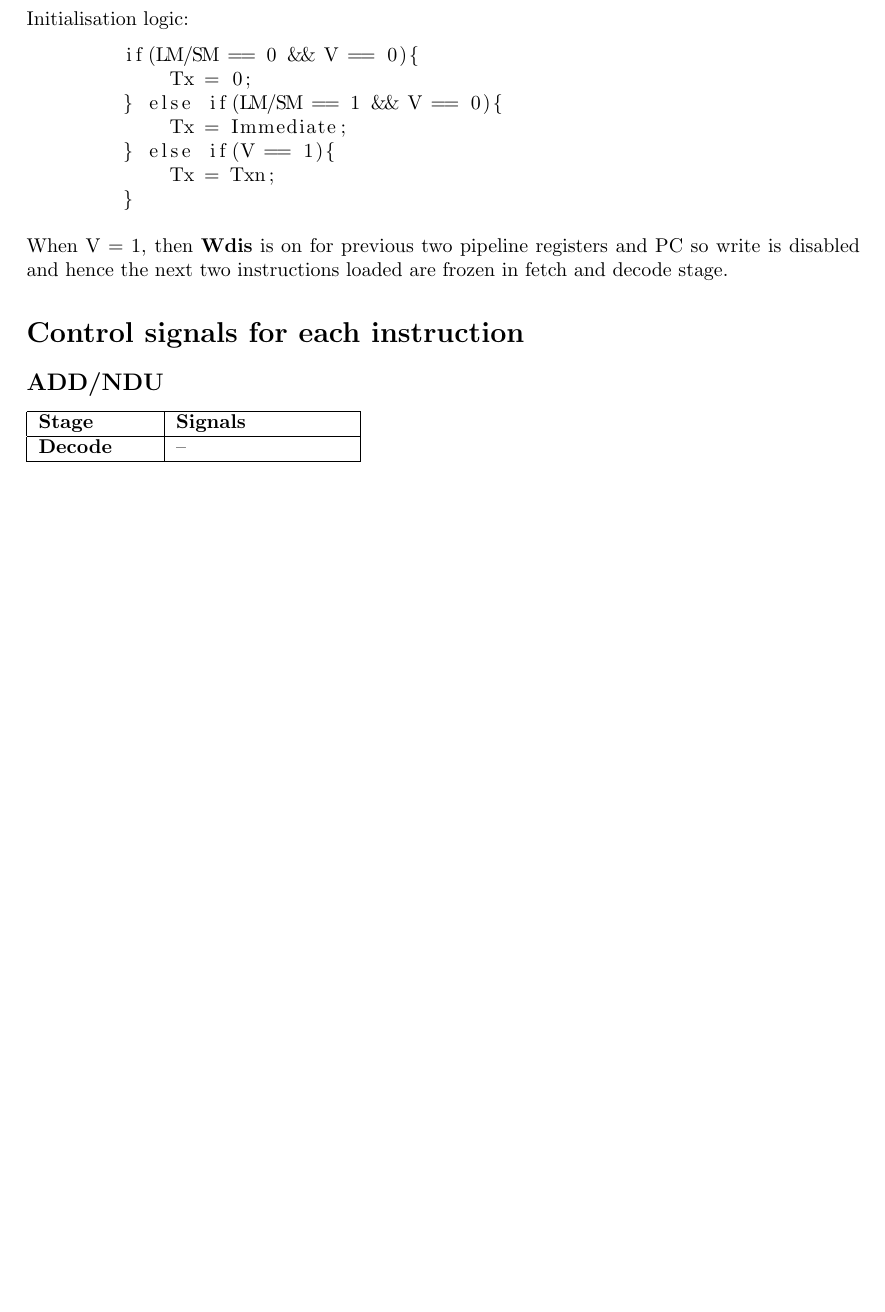
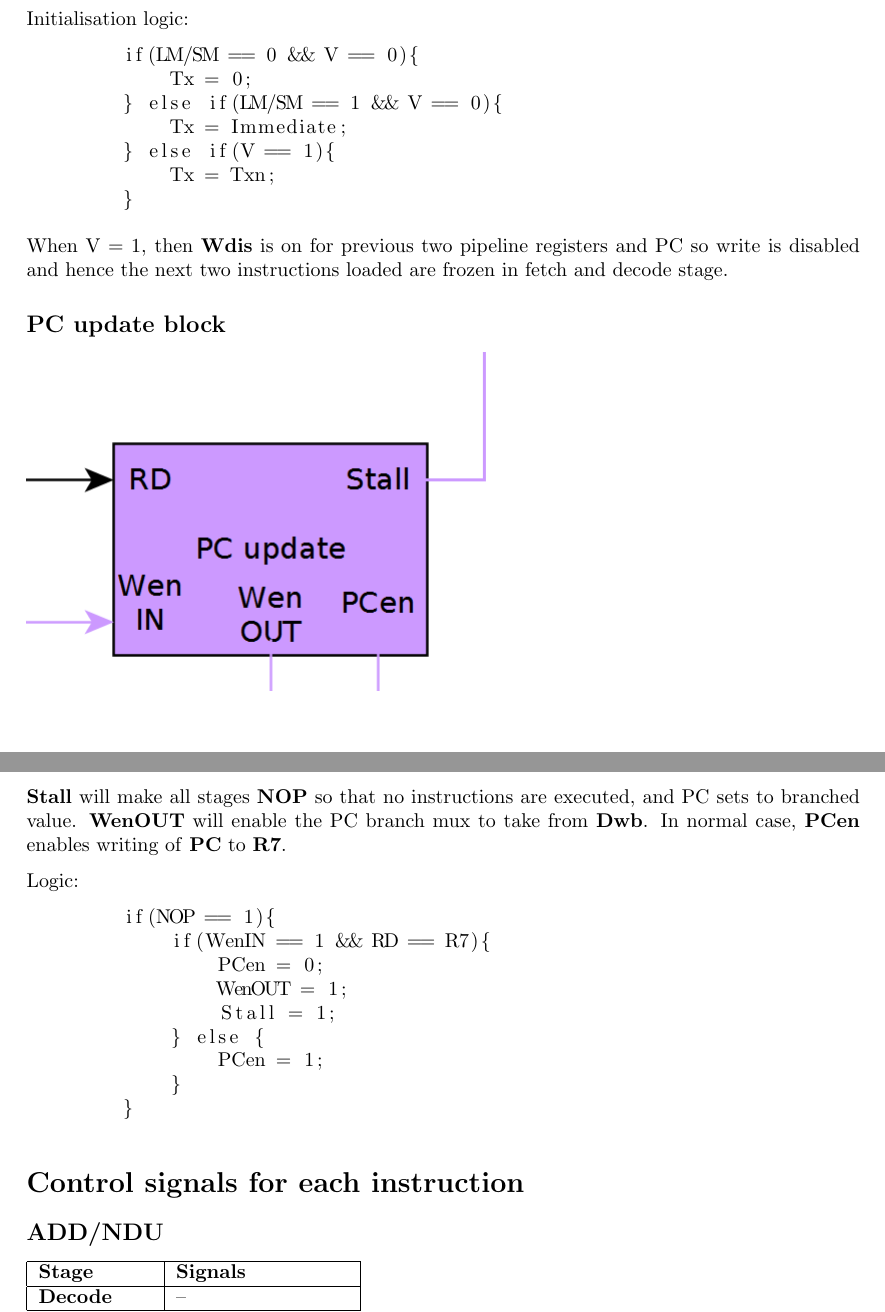
Before and after one commit to TheShadow29/microprocessors309, a LaTeX document (Project2/control_signals.tex): part of page 4 of 7 before the commit and two parts of pages 5 and 6 of 8 after it, the two joined at a grey line, cut so that both start at the same text, the shorter picture padded with empty space. Compiled offline with pdfLaTeX.

Commit message:
PC represents R7

```diff
--- a/Project2/control_signals.tex
+++ b/Project2/control_signals.tex
@@ -1,5 +1,5 @@
 \documentclass{article}
-\usepackage[a4paper, tmargin=1in, bmargin=0.3in]{geometry}
+\usepackage[a4paper, tmargin=1in, bmargin=1in]{geometry}
 \usepackage[utf8]{inputenc}
 \usepackage{graphicx}
 \usepackage{parskip}
@@ -179,6 +184,28 @@ Initialisation logic:
 When V = 1, then \textbf{Wdis} is on for previous two pipeline registers and PC
 so write is disabled and hence the next two instructions loaded are frozen in
 fetch and decode stage.
+
+\subsection*{PC update block}
+
+\includegraphics[scale=0.5]{pc}
+
+\textbf{Stall} will make all stages \textbf{NOP} so that no instructions are executed,
+and PC sets to branched value.
+\textbf{WenOUT} will enable the PC branch mux to take from \textbf{Dwb}.
+In normal case, \textbf{PCen} enables writing of \textbf{PC} to \textbf{R7}.
+
+Logic:
+    \begin{lstlisting}
+        if(NOP == 1){
+            if(WenIN == 1 && RD == R7){
+                PCen = 0;
+                WenOUT = 1;
+                Stall = 1;
+            } else {
+                PCen = 1;
+            }
+        }
+    \end{lstlisting}
 
 
 \section*{Control signals for each instruction}
```
Also changed, not shown: Project2/control_signals.pdf, Project2/pc.png (added), Project2/control_signals.tex (5 more changed lines), 1 other file. Lines whose indentation alone changed are shown as unchanged.
